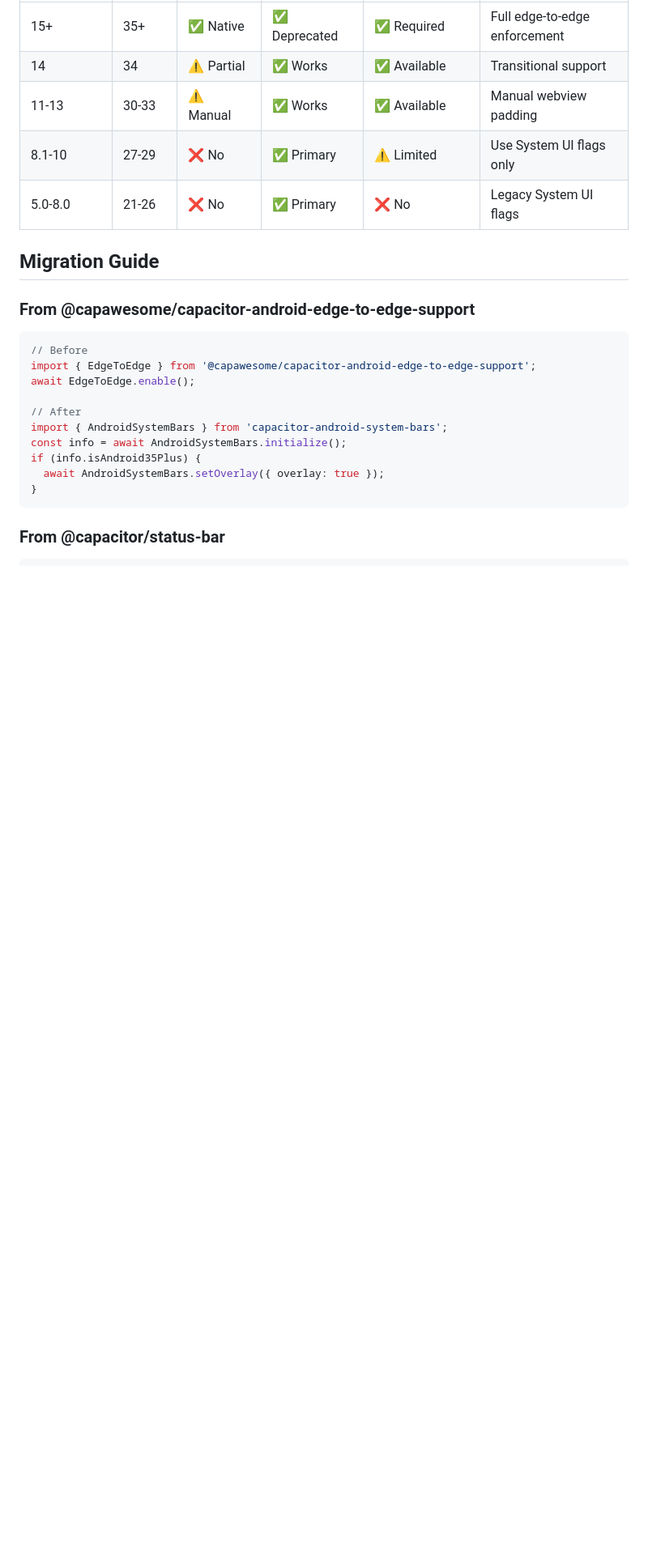
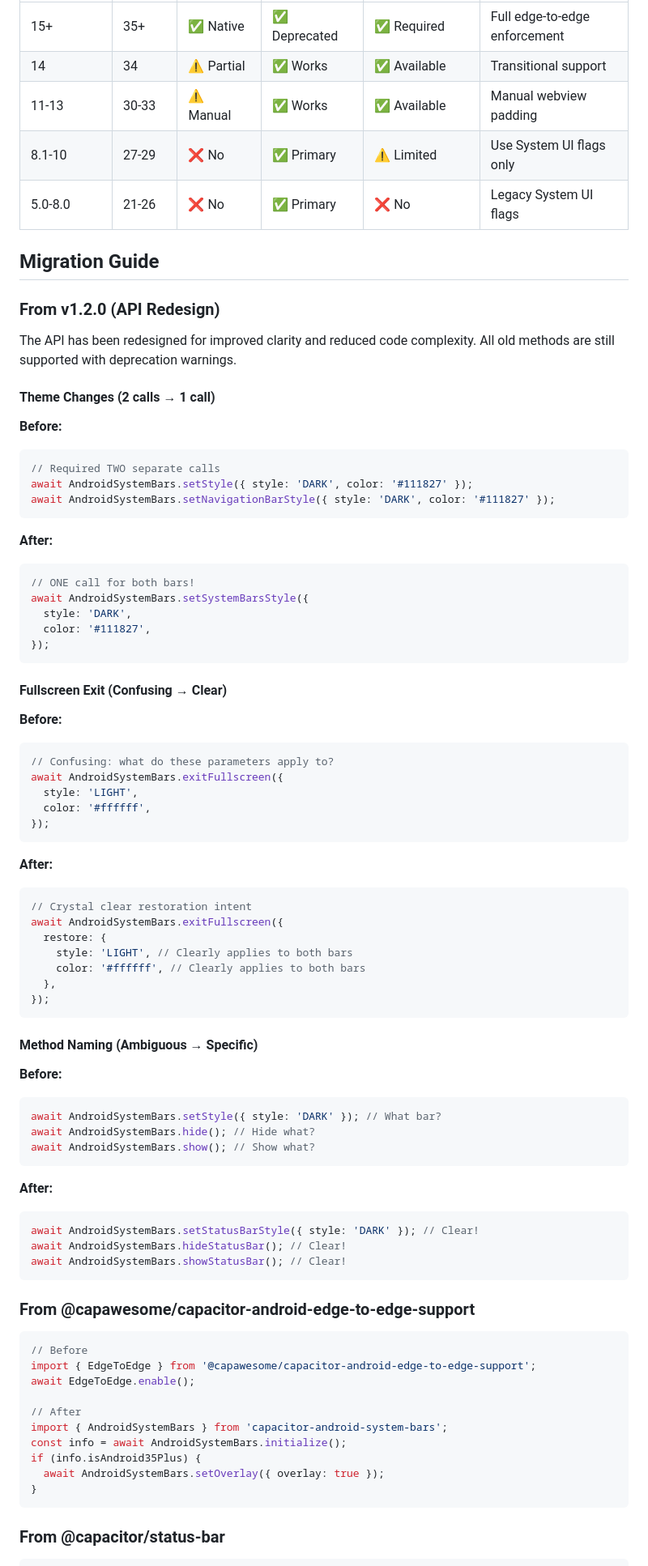
Before and after one commit to WMOH-DEV/capacitor-android-system-bars, a Markdown page: README.md, the part around one of its changes. Shown at 81% size. GitHub-like rendering; blank space fills up the shorter version.

Commit message:
feat(docs): enhance README with unified system bars API and migration guide

````diff
--- a/README.md
+++ b/README.md
@@ -164,6 +210,66 @@ export class FullscreenService {
 | 5.0-8.0         | 21-26     | ❌ No        | ✅ Primary      | ❌ No            | Legacy System UI flags        |
 
 ## Migration Guide
+
+### From v1.2.0 (API Redesign)
+
+The API has been redesigned for improved clarity and reduced code complexity. All old methods are still supported with deprecation warnings.
+
+#### Theme Changes (2 calls → 1 call)
+
+**Before:**
+```typescript
+// Required TWO separate calls
+await AndroidSystemBars.setStyle({ style: 'DARK', color: '#111827' });
+await AndroidSystemBars.setNavigationBarStyle({ style: 'DARK', color: '#111827' });
+```
+
+**After:**
+```typescript
+// ONE call for both bars!
+await AndroidSystemBars.setSystemBarsStyle({
+  style: 'DARK',
+  color: '#111827',
+});
+```
+
+#### Fullscreen Exit (Confusing → Clear)
+
+**Before:**
+```typescript
+// Confusing: what do these parameters apply to?
+await AndroidSystemBars.exitFullscreen({
+  style: 'LIGHT',
+  color: '#ffffff',
+});
+```
+
+**After:**
+```typescript
+// Crystal clear restoration intent
+await AndroidSystemBars.exitFullscreen({
+  restore: {
+    style: 'LIGHT', // Clearly applies to both bars
+    color: '#ffffff', // Clearly applies to both bars
+  },
+});
+```
+
+#### Method Naming (Ambiguous → Specific)
+
+**Before:**
+```typescript
+await AndroidSystemBars.setStyle({ style: 'DARK' }); // What bar?
+await AndroidSystemBars.hide(); // Hide what?
+await AndroidSystemBars.show(); // Show what?
+```
+
+**After:**
+```typescript
+await AndroidSystemBars.setStatusBarStyle({ style: 'DARK' }); // Clear!
+await AndroidSystemBars.hideStatusBar(); // Clear!
+await AndroidSystemBars.showStatusBar(); // Clear!
+```
 
 ### From @capawesome/capacitor-android-edge-to-edge-support
 
````
Also changed, not shown: other parts of README.md (+64 -9 lines).
